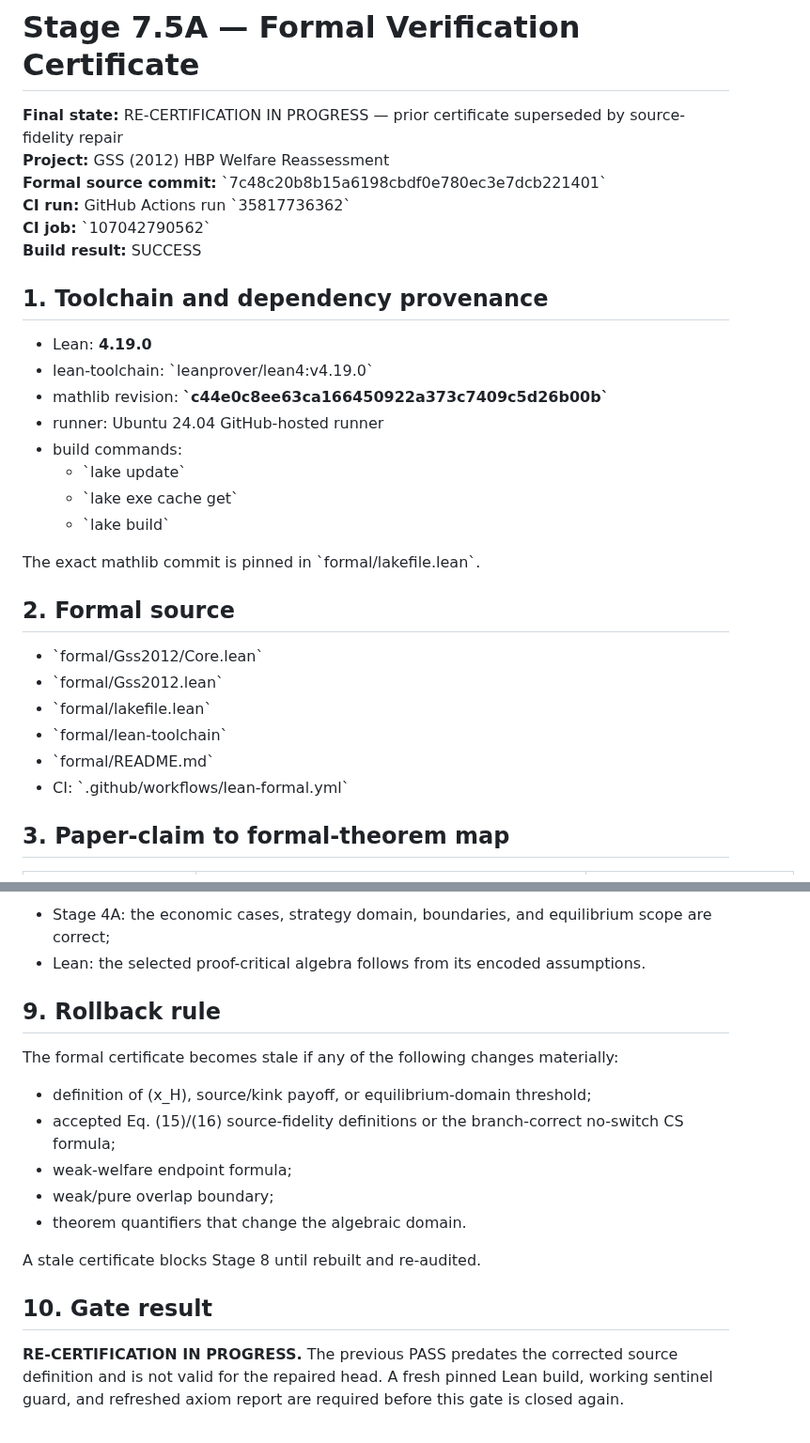
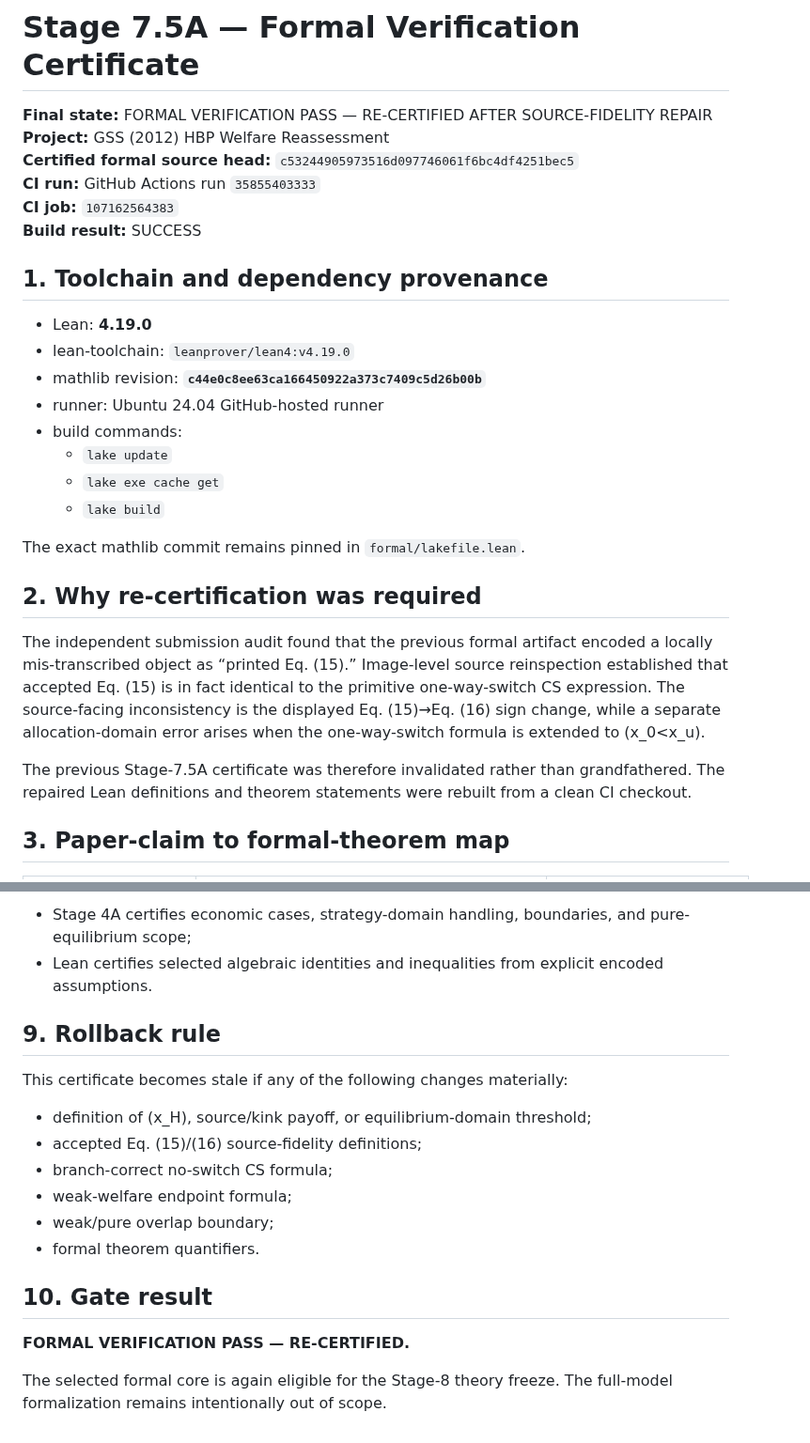
Before and after one commit to ryotamatsuki/gss-2012-hbpd-welfare-reassessment, a Markdown page: results/stage075a_formal_verification_certificate.md, 2 parts joined by grey strips. Shown at 94% size. Rendered like a GitHub page.

```diff
--- a/results/stage075a_formal_verification_certificate.md
+++ b/results/stage075a_formal_verification_certificate.md
@@ -1,33 +1,30 @@
 # Stage 7.5A — Formal Verification Certificate
 
-**Final state:** RE-CERTIFICATION IN PROGRESS — prior certificate superseded by source-fidelity repair
+**Final state:** FORMAL VERIFICATION PASS — RE-CERTIFIED AFTER SOURCE-FIDELITY REPAIR
 **Project:** GSS (2012) HBP Welfare Reassessment
-**Formal source commit:** \`7c48c20b8b15a6198cbdf0e780ec3e7dcb221401\`
-**CI run:** GitHub Actions run \`35817736362\`
-**CI job:** \`107042790562\`
+**Certified formal source head:** `c53244905973516d097746061f6bc4df4251bec5`
+**CI run:** GitHub Actions run `35855403333`
+**CI job:** `107162564383`
 **Build result:** SUCCESS
 
 ## 1. Toolchain and dependency provenance
 
 - Lean: **4.19.0**
-- lean-toolchain: \`leanprover/lean4:v4.19.0\`
-- mathlib revision: **\`c44e0c8ee63ca166450922a373c7409c5d26b00b\`**
+- lean-toolchain: `leanprover/lean4:v4.19.0`
+- mathlib revision: **`c44e0c8ee63ca166450922a373c7409c5d26b00b`**
 - runner: Ubuntu 24.04 GitHub-hosted runner
 - build commands:
-  - \`lake update\`
-  - \`lake exe cache get\`
-  - \`lake build\`
+  - `lake update`
+  - `lake exe cache get`
+  - `lake build`
 
-The exact mathlib commit is pinned in \`formal/lakefile.lean\`.
+The exact mathlib commit remains pinned in `formal/lakefile.lean`.
 
-## 2. Formal source
+## 2. Why re-certification was required
 
-- \`formal/Gss2012/Core.lean\`
-- \`formal/Gss2012.lean\`
-- \`formal/lakefile.lean\`
-- \`formal/lean-toolchain\`
-- \`formal/README.md\`
-- CI: \`.github/workflows/lean-formal.yml\`
+The independent submission audit found that the previous formal artifact encoded a locally mis-transcribed object as “printed Eq. (15).” Image-level source reinspection established that accepted Eq. (15) is in fact identical to the primitive one-way-switch CS expression. The source-facing inconsistency is the displayed Eq. (15)→Eq. (16) sign change, while a separate allocation-domain error arises when the one-way-switch formula is extended to (x_0<x_u).
+
+The previous Stage-7.5A certificate was therefore invalidated rather than grandfathered. The repaired Lean definitions and theorem statements were rebuilt from a clean CI checkout.
 
 ## 3. Paper-claim to formal-theorem map
 
@@ -124,19 +103,20 @@ The two layers answer different questions:
 
-- Stage 4A: the economic cases, strategy domain, boundaries, and equilibrium scope are correct;
-- Lean: the selected proof-critical algebra follows from its encoded assumptions.
+- Stage 4A certifies economic cases, strategy-domain handling, boundaries, and pure-equilibrium scope;
+- Lean certifies selected algebraic identities and inequalities from explicit encoded assumptions.
 
 ## 9. Rollback rule
 
-The formal certificate becomes stale if any of the following changes materially:
+This certificate becomes stale if any of the following changes materially:
 
-- definition of \(x_H\), source/kink payoff, or equilibrium-domain threshold;
-- accepted Eq. (15)/(16) source-fidelity definitions or the branch-correct no-switch CS formula;
+- definition of (x_H), source/kink payoff, or equilibrium-domain threshold;
+- accepted Eq. (15)/(16) source-fidelity definitions;
+- branch-correct no-switch CS formula;
 - weak-welfare endpoint formula;
 - weak/pure overlap boundary;
-- theorem quantifiers that change the algebraic domain.
-
-A stale certificate blocks Stage 8 until rebuilt and re-audited.
+- formal theorem quantifiers.
 
 ## 10. Gate result
 
-**RE-CERTIFICATION IN PROGRESS.** The previous PASS predates the corrected source definition and is not valid for the repaired head. A fresh pinned Lean build, working sentinel guard, and refreshed axiom report are required before this gate is closed again.
+**FORMAL VERIFICATION PASS — RE-CERTIFIED.**
+
+The selected formal core is again eligible for the Stage-8 theory freeze. The full-model formalization remains intentionally out of scope.
```
Also changed, not shown: other parts of results/stage075a_formal_verification_certificate.md (+36 -54 lines).
